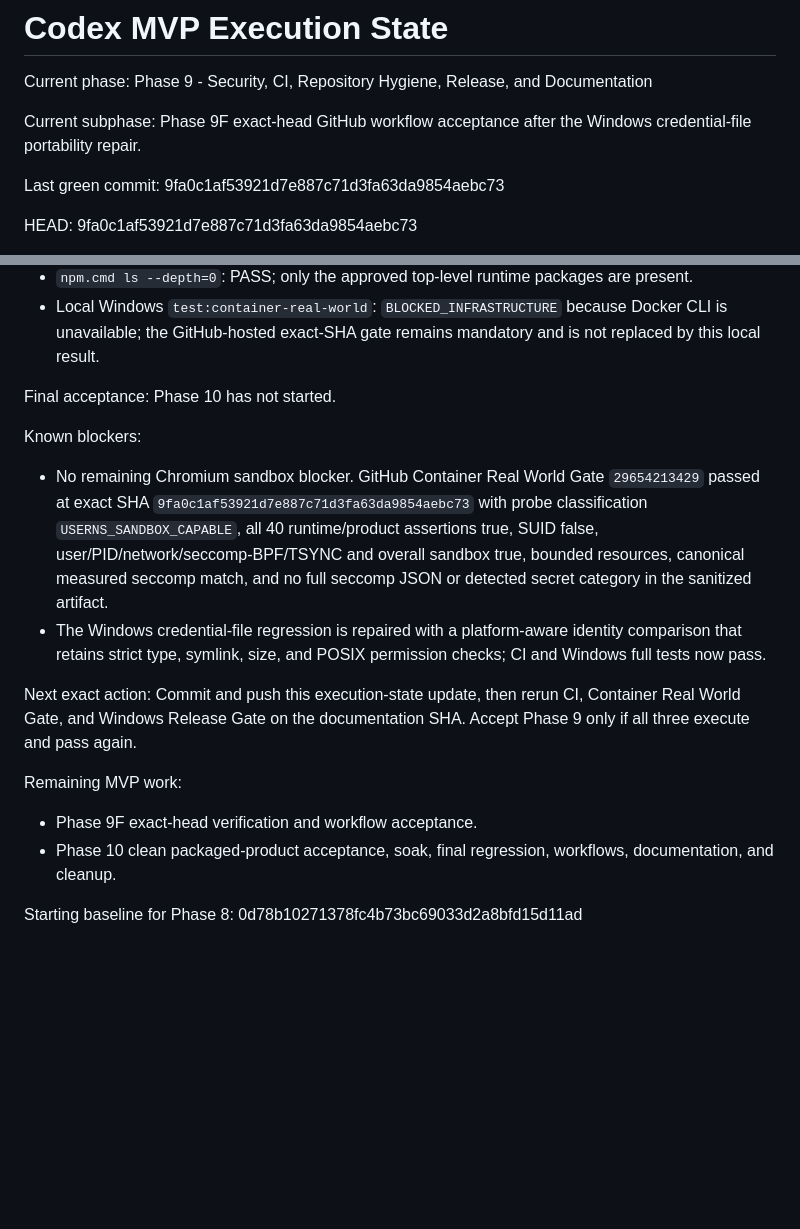
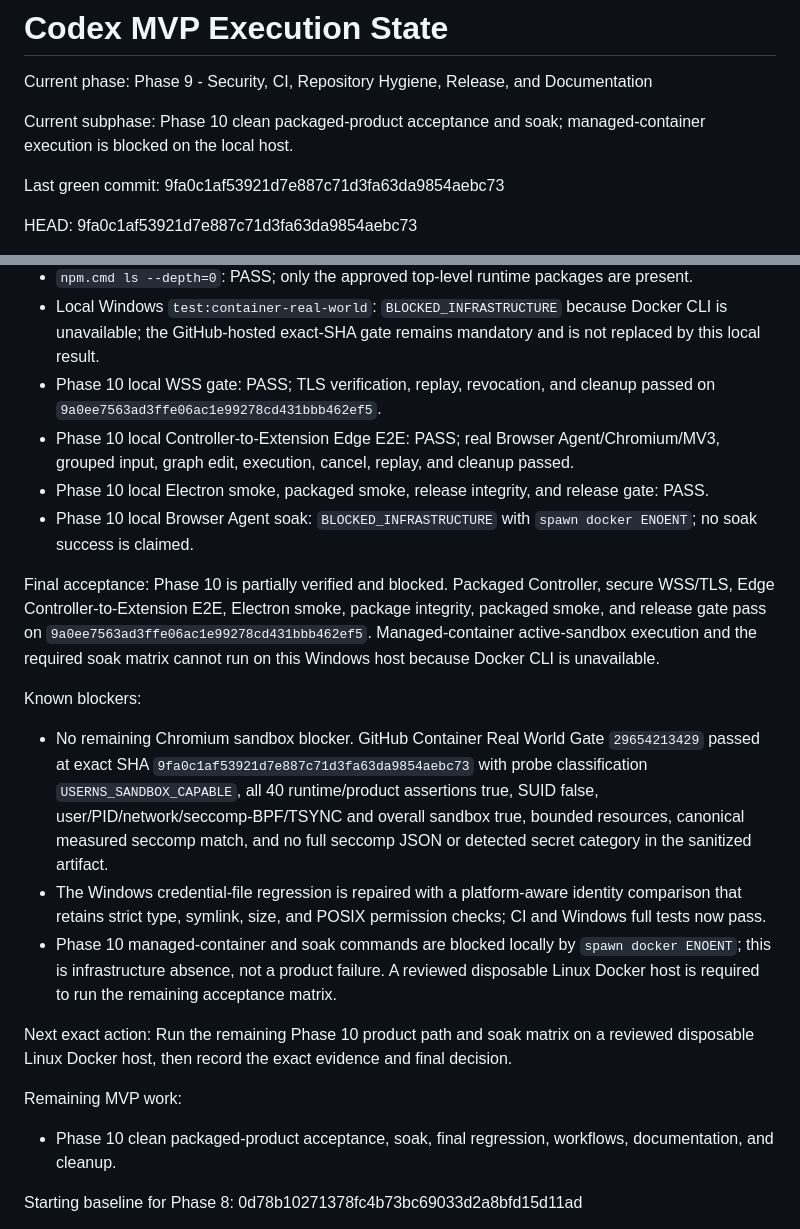
Before and after one commit to tai0huynh-ux/web-action-recorder-extension-v4, a Markdown page: docs/CODEX_MVP_EXECUTION_STATE.md, 2 parts joined by grey strips. GitHub-like rendering; blank space fills up the shorter version.

Commit message:
docs: record Phase 10 infrastructure blocker

```diff
--- a/docs/CODEX_MVP_EXECUTION_STATE.md
+++ b/docs/CODEX_MVP_EXECUTION_STATE.md
@@ -4,7 +4,7 @@ Current phase:
 Phase 9 - Security, CI, Repository Hygiene, Release, and Documentation
 
 Current subphase:
-Phase 9F exact-head GitHub workflow acceptance after the Windows credential-file portability repair.
+Phase 10 clean packaged-product acceptance and soak; managed-container execution is blocked on the local host.
 
 Last green commit:
 9fa0c1af53921d7e887c71d3fa63da9854aebc73
@@ -50,19 +50,23 @@ Phase 9 local verification after documentation:
 - `npm.cmd audit`: PASS; 0 vulnerabilities.
 - `npm.cmd ls --depth=0`: PASS; only the approved top-level runtime packages are present.
 - Local Windows `test:container-real-world`: `BLOCKED_INFRASTRUCTURE` because Docker CLI is unavailable; the GitHub-hosted exact-SHA gate remains mandatory and is not replaced by this local result.
+- Phase 10 local WSS gate: PASS; TLS verification, replay, revocation, and cleanup passed on `9a0ee7563ad3ffe06ac1e99278cd431bbb462ef5`.
+- Phase 10 local Controller-to-Extension Edge E2E: PASS; real Browser Agent/Chromium/MV3, grouped input, graph edit, execution, cancel, replay, and cleanup passed.
+- Phase 10 local Electron smoke, packaged smoke, release integrity, and release gate: PASS.
+- Phase 10 local Browser Agent soak: `BLOCKED_INFRASTRUCTURE` with `spawn docker ENOENT`; no soak success is claimed.
 
 Final acceptance:
-Phase 10 has not started.
+Phase 10 is partially verified and blocked. Packaged Controller, secure WSS/TLS, Edge Controller-to-Extension E2E, Electron smoke, package integrity, packaged smoke, and release gate pass on `9a0ee7563ad3ffe06ac1e99278cd431bbb462ef5`. Managed-container active-sandbox execution and the required soak matrix cannot run on this Windows host because Docker CLI is unavailable.
 
 Known blockers:
 - No remaining Chromium sandbox blocker. GitHub Container Real World Gate `29654213429` passed at exact SHA `9fa0c1af53921d7e887c71d3fa63da9854aebc73` with probe classification `USERNS_SANDBOX_CAPABLE`, all 40 runtime/product assertions true, SUID false, user/PID/network/seccomp-BPF/TSYNC and overall sandbox true, bounded resources, canonical measured seccomp match, and no full seccomp JSON or detected secret category in the sanitized artifact.
 - The Windows credential-file regression is repaired with a platform-aware identity comparison that retains strict type, symlink, size, and POSIX permission checks; CI and Windows full tests now pass.
+- Phase 10 managed-container and soak commands are blocked locally by `spawn docker ENOENT`; this is infrastructure absence, not a product failure. A reviewed disposable Linux Docker host is required to run the remaining acceptance matrix.
 
 Next exact action:
-Commit and push this execution-state update, then rerun CI, Container Real World Gate, and Windows Release Gate on the documentation SHA. Accept Phase 9 only if all three execute and pass again.
+Run the remaining Phase 10 product path and soak matrix on a reviewed disposable Linux Docker host, then record the exact evidence and final decision.
 
 Remaining MVP work:
-- Phase 9F exact-head verification and workflow acceptance.
 - Phase 10 clean packaged-product acceptance, soak, final regression, workflows, documentation, and cleanup.
 
 Starting baseline for Phase 8:
```
